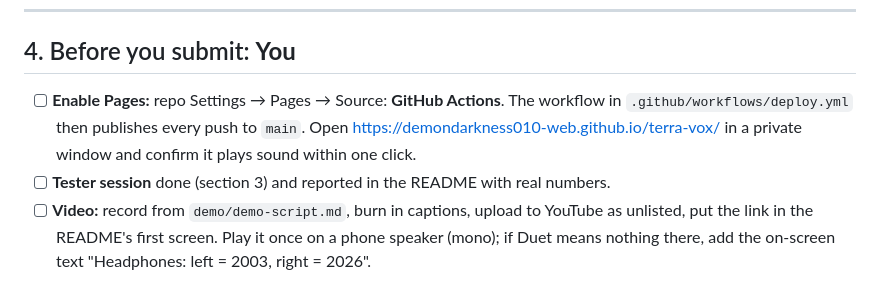
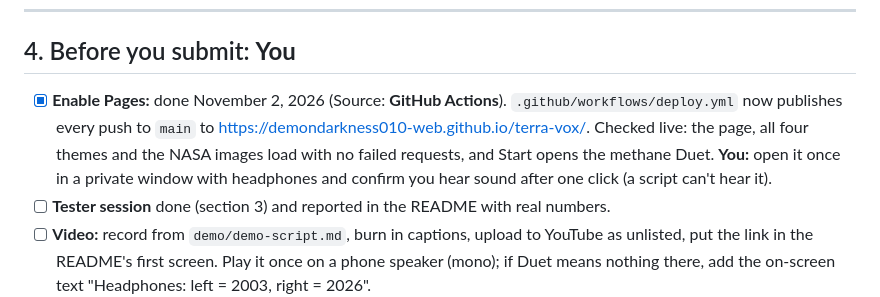
Before and after one commit to demondarkness010-web/terra-vox, a Markdown page: docs/submission.md, the part around the change. Drawn GitHub-style.

Commit message:
Pages is live: tick the checklist item
https://demondarkness010-web.github.io/terra-vox/ deploys from main.
Checked live: page, themes and NASA images load with no failed
requests; Start opens the methane Duet. Hearing the sound on a real
device is left to the submitter.

Co-Authored-By: Claude Opus 5.5 <noreply@anthropic.com>

```diff
--- a/docs/submission.md
+++ b/docs/submission.md
@@ -91,7 +91,7 @@ Then add one line to the README's second bullet and to the video, for example *"
 
 ## 4. Before you submit: **You**
 
-- [ ] **Enable Pages:** repo Settings → Pages → Source: **GitHub Actions**. The workflow in `.github/workflows/deploy.yml` then publishes every push to `main`. Open https://demondarkness010-web.github.io/terra-vox/ in a private window and confirm it plays sound within one click.
+- [x] **Enable Pages:** done November 2, 2026 (Source: **GitHub Actions**). `.github/workflows/deploy.yml` now publishes every push to `main` to https://demondarkness010-web.github.io/terra-vox/. Checked live: the page, all four themes and the NASA images load with no failed requests, and Start opens the methane Duet. **You:** open it once in a private window with headphones and confirm you hear sound after one click (a script can't hear it).
 - [ ] **Tester session** done (section 3) and reported in the README with real numbers.
 - [ ] **Video:** record from `demo/demo-script.md`, burn in captions, upload to YouTube as unlisted, put the link in the README's first screen. Play it once on a phone speaker (mono); if Duet means nothing there, add the on-screen text "Headphones: left = 2003, right = 2026".
 - [ ] **GIF:** about 10 seconds of the methane Duet; replace `docs/media/duet.png` in the README with it (a still is there now).
```
